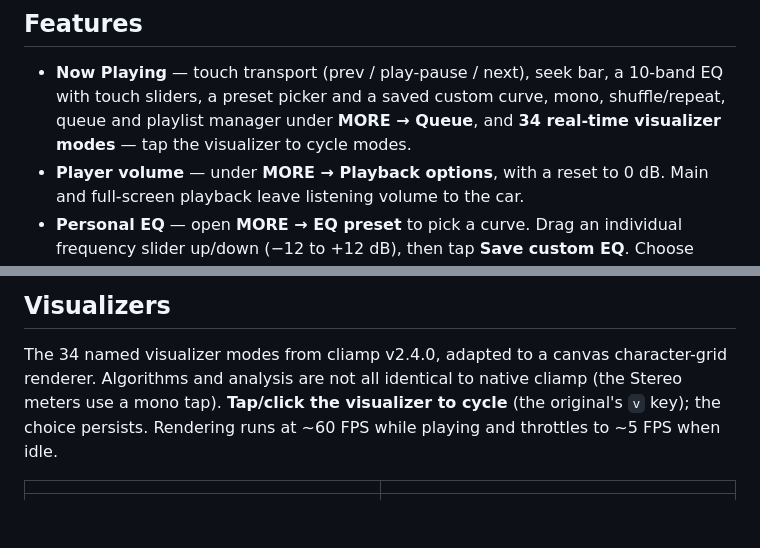
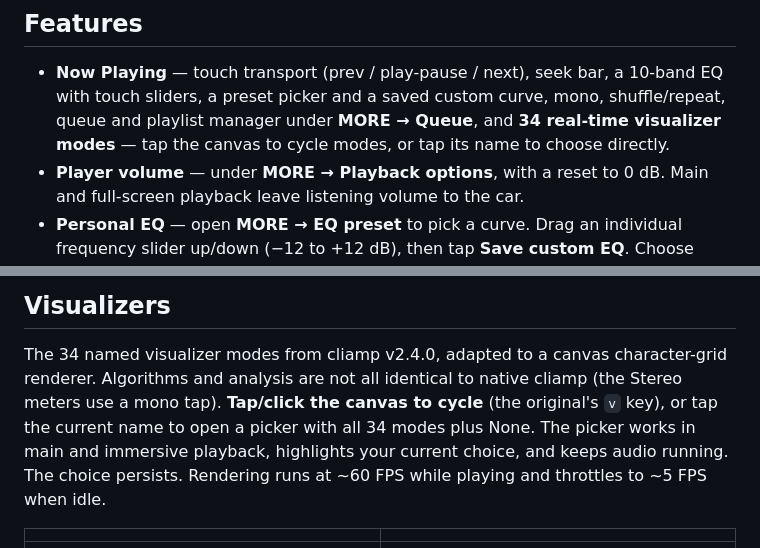
Before and after one commit to keylimesoda/cliamp-web, a Markdown page: README.md, 2 parts joined by grey strips. GitHub-like rendering; blank space fills up the shorter version.

Commit message:
Add a named visualizer picker in main and immersive playback

```diff
--- a/README.md
+++ b/README.md
@@ -31,7 +31,7 @@ The exact native release and commit are recorded in [upstream.json](upstream.jso
 - **Now Playing** — touch transport (prev / play-pause / next), seek bar,
   a 10-band EQ with touch sliders, a preset picker and a saved custom curve, mono, shuffle/repeat,
   queue and playlist manager under **MORE → Queue**, and **34 real-time visualizer modes** — tap the
-  visualizer to cycle modes.
+  canvas to cycle modes, or tap its name to choose directly.
 - **Player volume** — under **MORE → Playback options**, with a reset to
   0 dB. Main and full-screen playback leave listening volume to the car.
 - **Personal EQ** — open **MORE → EQ preset** to pick a curve. Drag an individual
@@ -80,8 +80,10 @@ The exact native release and commit are recorded in [upstream.json](upstream.jso
 
 The 34 named visualizer modes from cliamp v2.4.0, adapted to a canvas
 character-grid renderer. Algorithms and analysis are not all identical to native
-cliamp (the Stereo meters use a mono tap). **Tap/click the visualizer to cycle** (the original's
-`v` key); the choice persists. Rendering runs at ~60 FPS while playing and
+cliamp (the Stereo meters use a mono tap). **Tap/click the canvas to cycle** (the original's
+`v` key), or tap the current name to open a picker with all 34 modes plus None.
+The picker works in main and immersive playback, highlights your current choice,
+and keeps audio running. The choice persists. Rendering runs at ~60 FPS while playing and
 throttles to ~5 FPS when idle.
 
 | | |
```
Also changed, not shown: docs/feature-parity-v2.4.0.md (+6 -6 lines), docs/screenshots/v2.4.0/visualizer-picker-804x638.png (added), docs/screenshots/v2.4.0/visualizer-picker-light-804x638.png (added), 4 other files.
